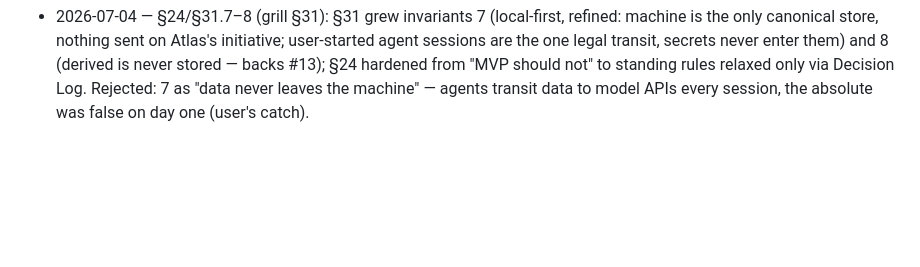
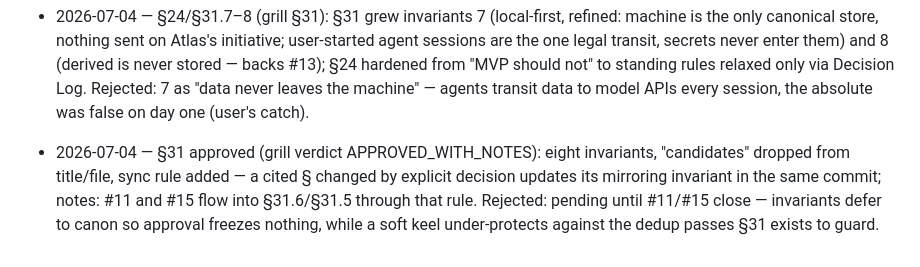
Before and after one commit to jointsome0-lgtm/atlas, a Markdown page: DECISION-LOG.md, the part around the change. GitHub-like rendering; blank space fills up the shorter version.

```diff
--- a/DECISION-LOG.md
+++ b/DECISION-LOG.md
@@ -25,3 +25,4 @@ Format: `YYYY-MM-DD — decision in one phrase; rejected alternative and why. (#
 - 2026-07-04 — §11/§31.4 (grill §31): the global-role ban covers derived outputs too — no materialized primary/supporting aggregates in graph/, viewers compute context-labeled aggregates at render time. Rejected: derived-ok aggregate fields on the Material node — §28.5's validator would need an allowlist, the exact re-entry path for global roles.
 - 2026-07-04 — §31.5 (grill §31): candidate stops forking the evidence list — states the split (exposure via §14.5 monotone mapping; confidence/clarity/coverage via §14.6 propose→confirm) and defers evidence kinds to §14.6/§25.3, whose reconciliation is #15. Rejected: enumerating kinds in §31 — a third hand-synced copy of a list already disagreeing across two sections.
 - 2026-07-04 — §24/§31.7–8 (grill §31): §31 grew invariants 7 (local-first, refined: machine is the only canonical store, nothing sent on Atlas's initiative; user-started agent sessions are the one legal transit, secrets never enter them) and 8 (derived is never stored — backs #13); §24 hardened from "MVP should not" to standing rules relaxed only via Decision Log. Rejected: 7 as "data never leaves the machine" — agents transit data to model APIs every session, the absolute was false on day one (user's catch).
+- 2026-07-04 — §31 approved (grill verdict APPROVED_WITH_NOTES): eight invariants, "candidates" dropped from title/file, sync rule added — a cited § changed by explicit decision updates its mirroring invariant in the same commit; notes: #11 and #15 flow into §31.6/§31.5 through that rule. Rejected: pending until #11/#15 close — invariants defer to canon so approval freezes nothing, while a soft keel under-protects against the dedup passes §31 exists to guard.
```
Also changed, not shown: SDD.md (+1 -1 lines), spec/31-key-invariants.md (renamed from spec/31-key-invariants-candidates.md).
